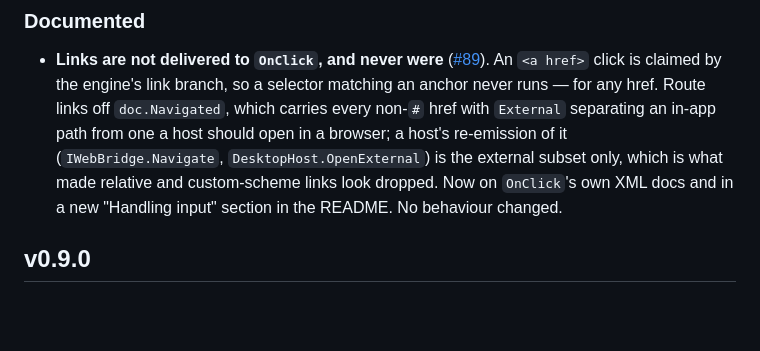
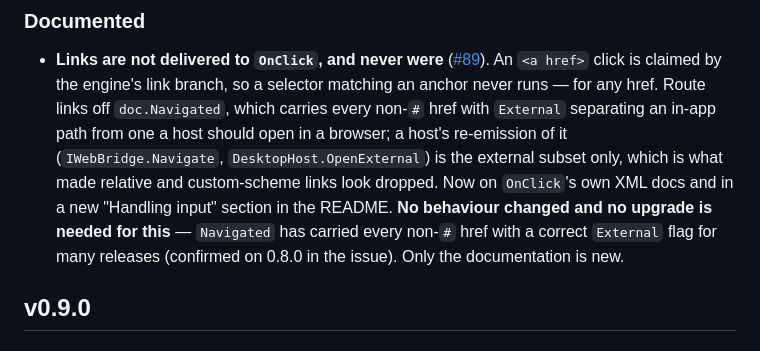
Before and after one commit to Wixely/CupriFace, a Markdown page: RELEASE-NOTES.md, the part around the change. GitHub-like rendering; blank space fills up the shorter version.

```diff
--- a/RELEASE-NOTES.md
+++ b/RELEASE-NOTES.md
@@ -77,7 +77,9 @@ Keep entries short and say what a caller must DO. The audience is someone whose
   path from one a host should open in a browser; a host's re-emission of it (`IWebBridge.Navigate`,
   `DesktopHost.OpenExternal`) is the external subset only, which is what made relative and
   custom-scheme links look dropped. Now on `OnClick`'s own XML docs and in a new "Handling input"
-  section in the README. No behaviour changed.
+  section in the README. **No behaviour changed and no upgrade is needed for this** — `Navigated`
+  has carried every non-`#` href with a correct `External` flag for many releases (confirmed on
+  0.8.0 in the issue). Only the documentation is new.
 
 [#88]: https://github.com/Wixely/CupriFace/issues/88
 [#89]: https://github.com/Wixely/CupriFace/issues/89
```
Also changed, not shown: README.md (+7 -0 lines).
